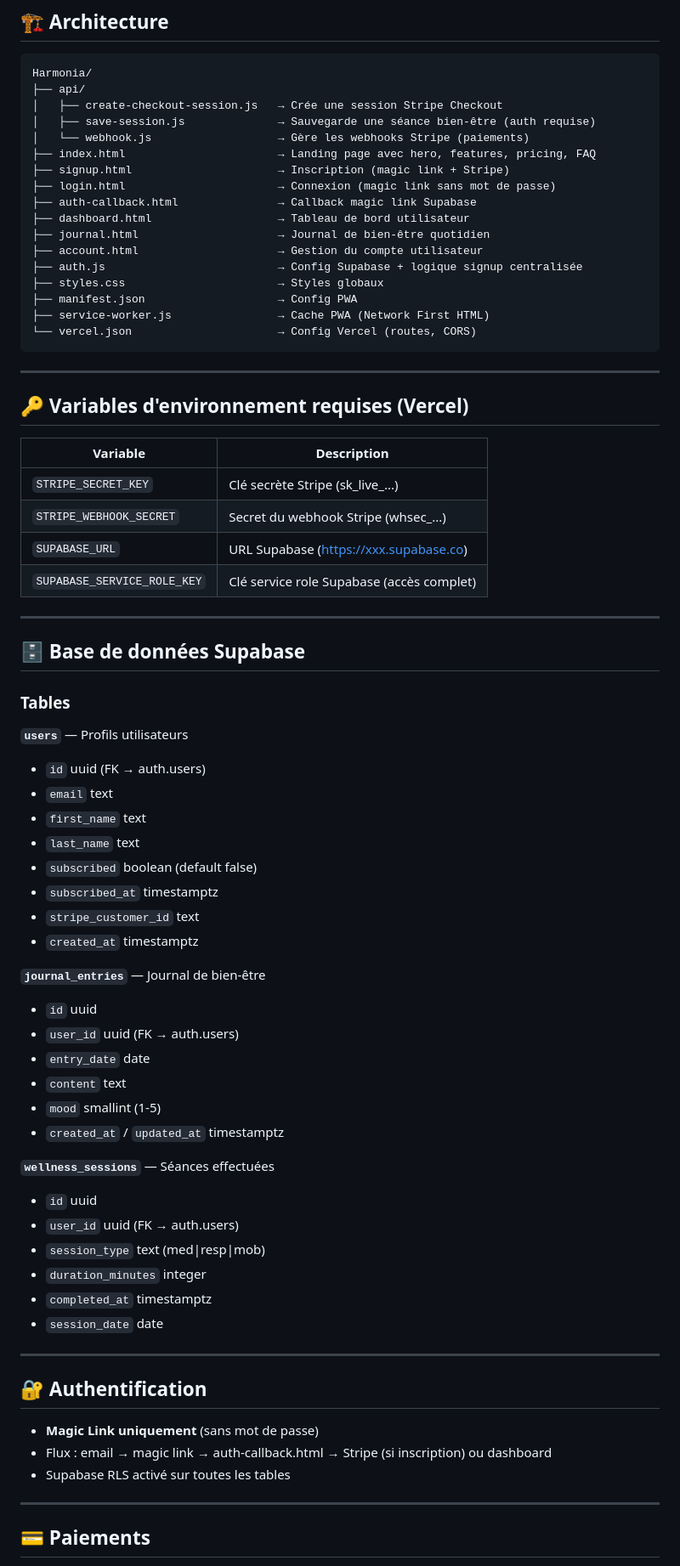
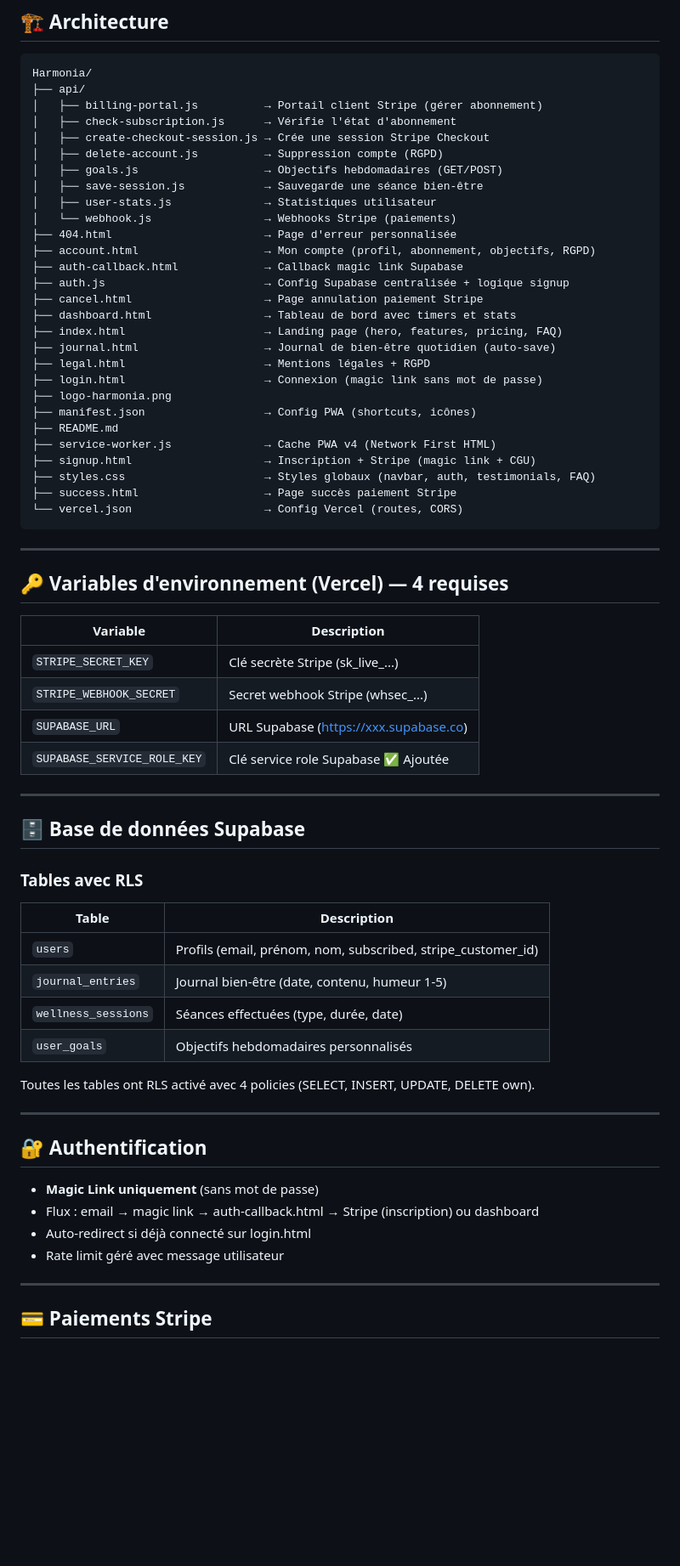
Before and after one commit to JLShop06/Harmonia, a Markdown page: README.md, the part around one of its changes. Shown at 85% size. Rendered like a GitHub page; blank space fills up the shorter version.

Commit message:
README: complete v2 docs with all 8 APIs, 4 DB tables, PWA v4, RGPD

````diff
--- a/README.md
+++ b/README.md
@@ -11,75 +11,70 @@ Application premium de bien-être : méditation, cohérence cardiaque, yoga, jou
 ```
 Harmonia/
 ├── api/
-│   ├── create-checkout-session.js   → Crée une session Stripe Checkout
-│   ├── save-session.js              → Sauvegarde une séance bien-être (auth requise)
-│   └── webhook.js                   → Gère les webhooks Stripe (paiements)
-├── index.html                       → Landing page avec hero, features, pricing, FAQ
-├── signup.html                      → Inscription (magic link + Stripe)
-├── login.html                       → Connexion (magic link sans mot de passe)
-├── auth-callback.html               → Callback magic link Supabase
-├── dashboard.html                   → Tableau de bord utilisateur
-├── journal.html                     → Journal de bien-être quotidien
-├── account.html                     → Gestion du compte utilisateur
-├── auth.js                          → Config Supabase + logique signup centralisée
-├── styles.css                       → Styles globaux
-├── manifest.json                    → Config PWA
-├── service-worker.js                → Cache PWA (Network First HTML)
-└── vercel.json                      → Config Vercel (routes, CORS)
+│   ├── billing-portal.js          → Portail client Stripe (gérer abonnement)
+│   ├── check-subscription.js      → Vérifie l'état d'abonnement
+│   ├── create-checkout-session.js → Crée une session Stripe Checkout
+│   ├── delete-account.js          → Suppression compte (RGPD)
+│   ├── goals.js                   → Objectifs hebdomadaires (GET/POST)
+│   ├── save-session.js            → Sauvegarde une séance bien-être
+│   ├── user-stats.js              → Statistiques utilisateur
+│   └── webhook.js                 → Webhooks Stripe (paiements)
+├── 404.html                       → Page d'erreur personnalisée
+├── account.html                   → Mon compte (profil, abonnement, objectifs, RGPD)
+├── auth-callback.html             → Callback magic link Supabase
+├── auth.js                        → Config Supabase centralisée + logique signup
+├── cancel.html                    → Page annulation paiement Stripe
+├── dashboard.html                 → Tableau de bord avec timers et stats
+├── index.html                     → Landing page (hero, features, pricing, FAQ)
+├── journal.html                   → Journal de bien-être quotidien (auto-save)
+├── legal.html                     → Mentions légales + RGPD
+├── login.html                     → Connexion (magic link sans mot de passe)
+├── logo-harmonia.png
+├── manifest.json                  → Config PWA (shortcuts, icônes)
+├── README.md
+├── service-worker.js              → Cache PWA v4 (Network First HTML)
+├── signup.html                    → Inscription + Stripe (magic link + CGU)
+├── styles.css                     → Styles globaux (navbar, auth, testimonials, FAQ)
+├── success.html                   → Page succès paiement Stripe
+└── vercel.json                    → Config Vercel (routes, CORS)
 ```
 
 ---
 
-## 🔑 Variables d'environnement requises (Vercel)
+## 🔑 Variables d'environnement (Vercel) — 4 requises
 
 | Variable | Description |
 |---|---|
 | `STRIPE_SECRET_KEY` | Clé secrète Stripe (sk_live_...) |
-| `STRIPE_WEBHOOK_SECRET` | Secret du webhook Stripe (whsec_...) |
+| `STRIPE_WEBHOOK_SECRET` | Secret webhook Stripe (whsec_...) |
 | `SUPABASE_URL` | URL Supabase (https://xxx.supabase.co) |
-| `SUPABASE_SERVICE_ROLE_KEY` | Clé service role Supabase (accès complet) |
+| `SUPABASE_SERVICE_ROLE_KEY` | Clé service role Supabase ✅ Ajoutée |
 
 ---
 
 ## 🗄️ Base de données Supabase
 
-### Tables
+### Tables avec RLS
 
-**`users`** — Profils utilisateurs
-- `id` uuid (FK → auth.users)
-- `email` text
-- `first_name` text
-- `last_name` text
-- `subscribed` boolean (default false)
-- `subscribed_at` timestamptz
-- `stripe_customer_id` text
-- `created_at` timestamptz
+| Table | Description |
+|---|---|
+| `users` | Profils (email, prénom, nom, subscribed, stripe_customer_id) |
+| `journal_entries` | Journal bien-être (date, contenu, humeur 1-5) |
+| `wellness_sessions` | Séances effectuées (type, durée, date) |
+| `user_goals` | Objectifs hebdomadaires personnalisés |
 
-**`journal_entries`** — Journal de bien-être
-- `id` uuid
-- `user_id` uuid (FK → auth.users)
-- `entry_date` date
-- `content` text
-- `mood` smallint (1-5)
-- `created_at` / `updated_at` timestamptz
-
-**`wellness_sessions`** — Séances effectuées
-- `id` uuid
-- `user_id` uuid (FK → auth.users)
-- `session_type` text (med|resp|mob)
-- `duration_minutes` integer
-- `completed_at` timestamptz
-- `session_date` date
+Toutes les tables ont RLS activé avec 4 policies (SELECT, INSERT, UPDATE, DELETE own).
 
 ---
 
 ## 🔐 Authentification
 
 - **Magic Link uniquement** (sans mot de passe)
-- Flux : email → magic link → auth-callback.html → Stripe (si inscription) ou dashboard
-- Supabase RLS activé sur toutes les tables
+- Flux : email → magic link → auth-callback.html → Stripe (inscription) ou dashboard
+- Auto-redirect si déjà connecté sur login.html
+- Rate limit géré avec message utilisateur
 
 ---
 
-## 💳 Paiements
+## 💳 Paiements Stripe
 
````
Also changed, not shown: other parts of README.md (+41 -10 lines).
